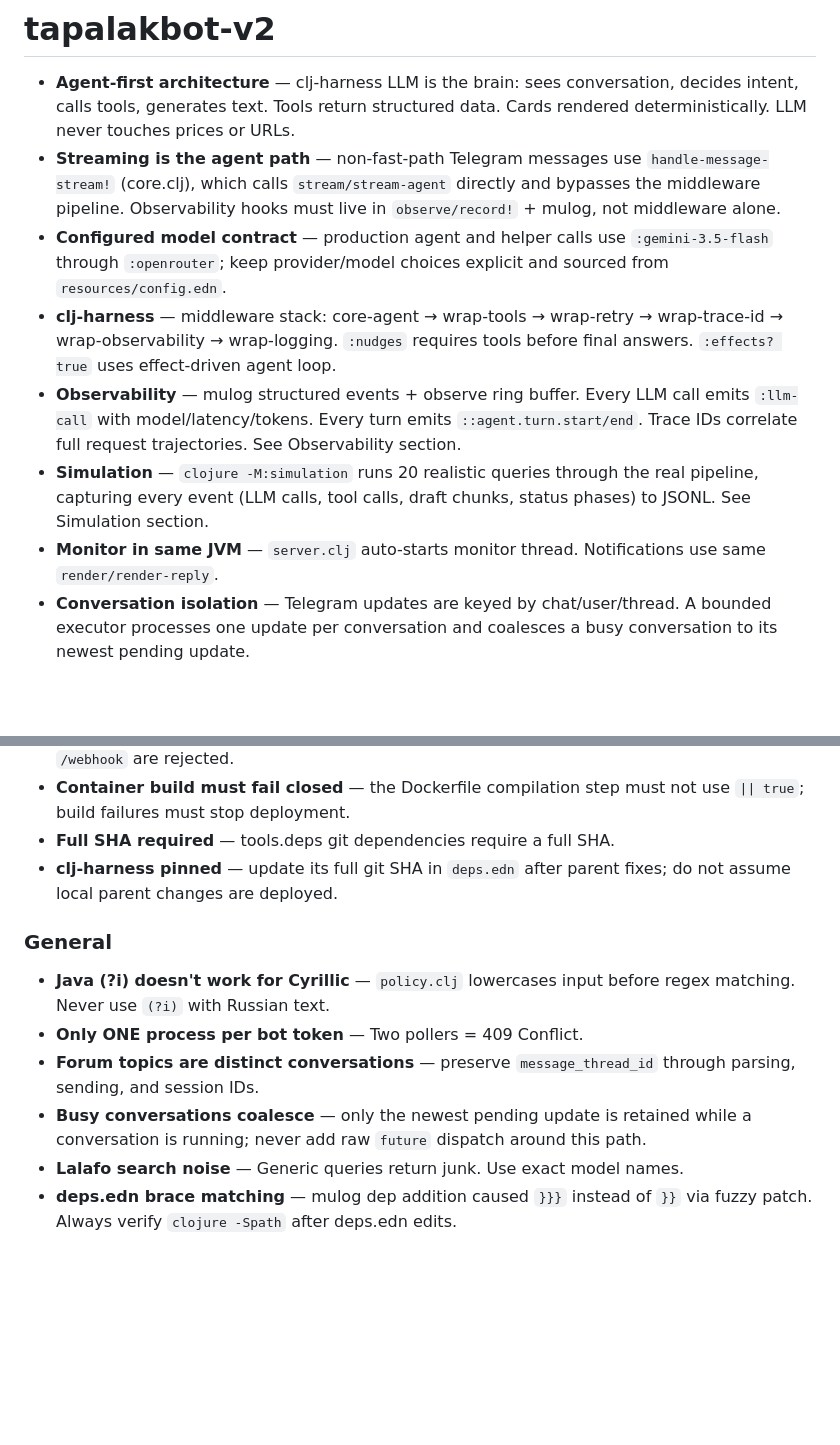
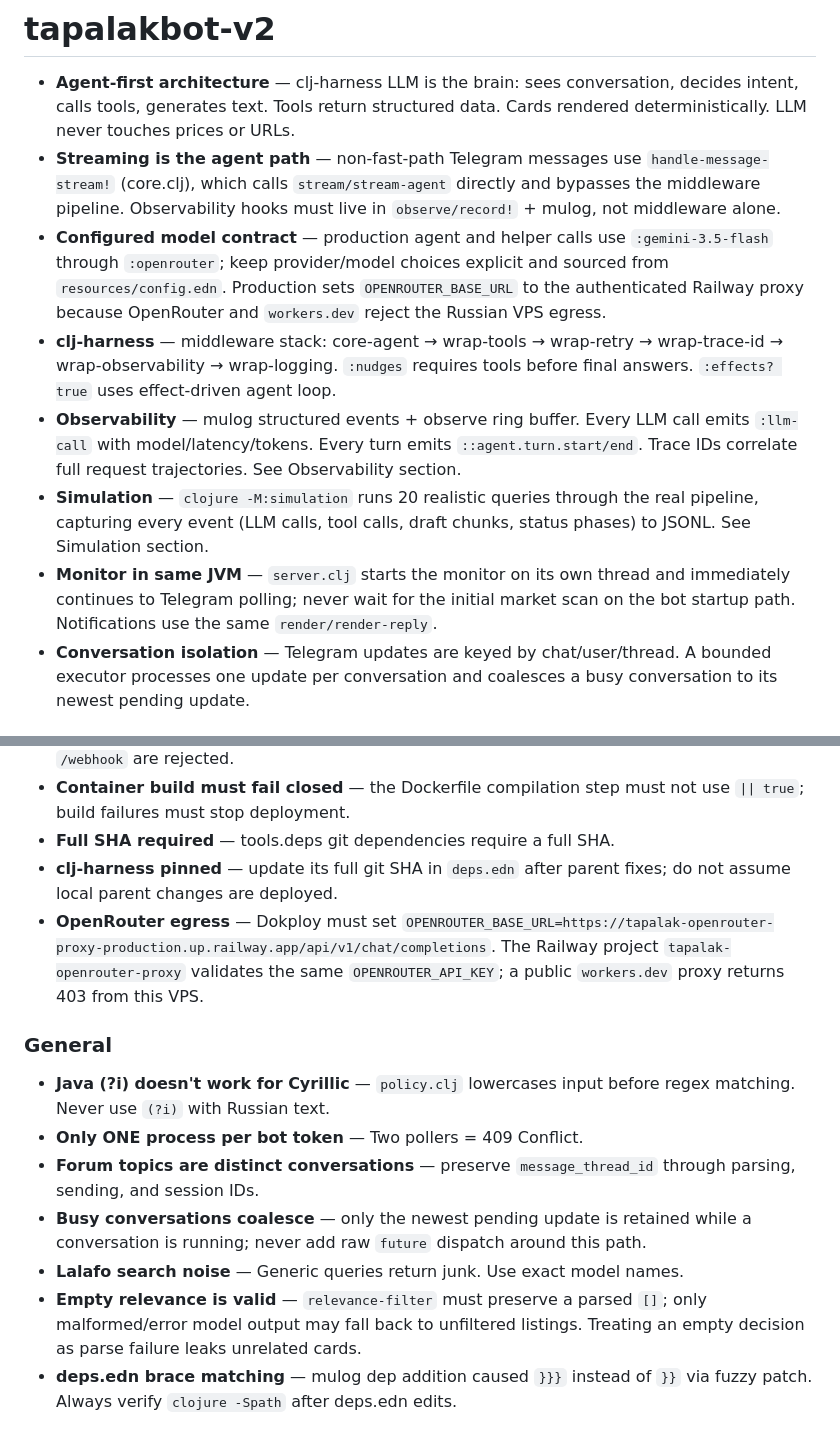
Before and after one commit to snqb/tapalakbot-v2, a Markdown page: AGENTS.md, 2 parts joined by grey strips. Drawn GitHub-style; blank space fills up the shorter version.

Commit message:
Document production OpenRouter routing

```diff
--- a/AGENTS.md
+++ b/AGENTS.md
@@ -3,11 +3,11 @@
 
 - **Agent-first architecture** — clj-harness LLM is the brain: sees conversation, decides intent, calls tools, generates text. Tools return structured data. Cards rendered deterministically. LLM never touches prices or URLs.
 - **Streaming is the agent path** — non-fast-path Telegram messages use `handle-message-stream!` (core.clj), which calls `stream/stream-agent` directly and bypasses the middleware pipeline. Observability hooks must live in `observe/record!` + mulog, not middleware alone.
-- **Configured model contract** — production agent and helper calls use `:gemini-3.5-flash` through `:openrouter`; keep provider/model choices explicit and sourced from `resources/config.edn`.
+- **Configured model contract** — production agent and helper calls use `:gemini-3.5-flash` through `:openrouter`; keep provider/model choices explicit and sourced from `resources/config.edn`. Production sets `OPENROUTER_BASE_URL` to the authenticated Railway proxy because OpenRouter and `workers.dev` reject the Russian VPS egress.
 - **clj-harness** — middleware stack: core-agent → wrap-tools → wrap-retry → wrap-trace-id → wrap-observability → wrap-logging. `:nudges` requires tools before final answers. `:effects? true` uses effect-driven agent loop.
 - **Observability** — mulog structured events + observe ring buffer. Every LLM call emits `:llm-call` with model/latency/tokens. Every turn emits `::agent.turn.start/end`. Trace IDs correlate full request trajectories. See Observability section.
 - **Simulation** — `clojure -M:simulation` runs 20 realistic queries through the real pipeline, capturing every event (LLM calls, tool calls, draft chunks, status phases) to JSONL. See Simulation section.
-- **Monitor in same JVM** — `server.clj` auto-starts monitor thread. Notifications use same `render/render-reply`.
+- **Monitor in same JVM** — `server.clj` starts the monitor on its own thread and immediately continues to Telegram polling; never wait for the initial market scan on the bot startup path. Notifications use the same `render/render-reply`.
 - **Conversation isolation** — Telegram updates are keyed by chat/user/thread. A bounded executor processes one update per conversation and coalesces a busy conversation to its newest pending update.
 
 ## Architecture
@@ -133,6 +133,7 @@ clojure -M:test
 - **Container build must fail closed** — the Dockerfile compilation step must not use `|| true`; build failures must stop deployment.
 - **Full SHA required** — tools.deps git dependencies require a full SHA.
 - **clj-harness pinned** — update its full git SHA in `deps.edn` after parent fixes; do not assume local parent changes are deployed.
+- **OpenRouter egress** — Dokploy must set `OPENROUTER_BASE_URL=https://tapalak-openrouter-proxy-production.up.railway.app/api/v1/chat/completions`. The Railway project `tapalak-openrouter-proxy` validates the same `OPENROUTER_API_KEY`; a public `workers.dev` proxy returns 403 from this VPS.
 
 ### General
 
@@ -141,4 +142,5 @@ clojure -M:test
 - **Forum topics are distinct conversations** — preserve `message_thread_id` through parsing, sending, and session IDs.
 - **Busy conversations coalesce** — only the newest pending update is retained while a conversation is running; never add raw `future` dispatch around this path.
 - **Lalafo search noise** — Generic queries return junk. Use exact model names.
+- **Empty relevance is valid** — `relevance-filter` must preserve a parsed `[]`; only malformed/error model output may fall back to unfiltered listings. Treating an empty decision as parse failure leaks unrelated cards.
 - **deps.edn brace matching** — mulog dep addition caused `}}}` instead of `}}` via fuzzy patch. Always verify `clojure -Spath` after deps.edn edits.
```
Also changed, not shown: other parts of AGENTS.md (+1 -1 lines).
